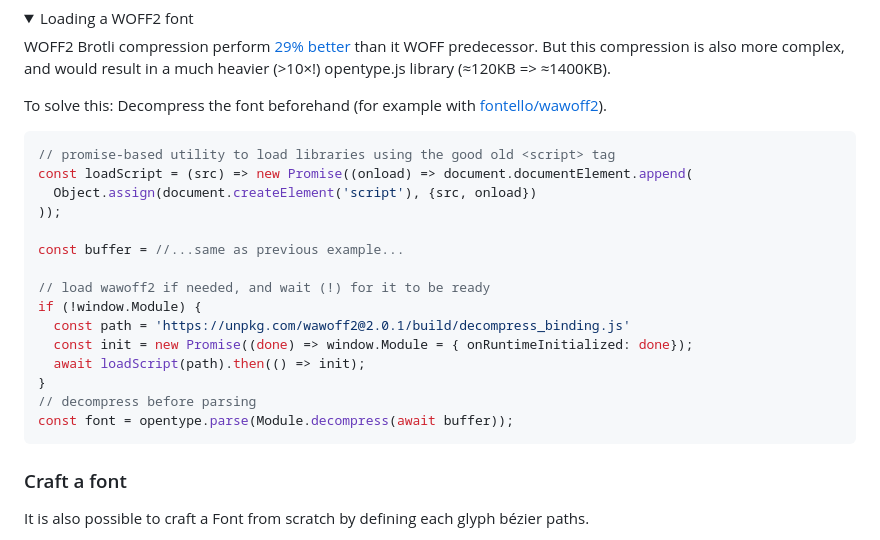
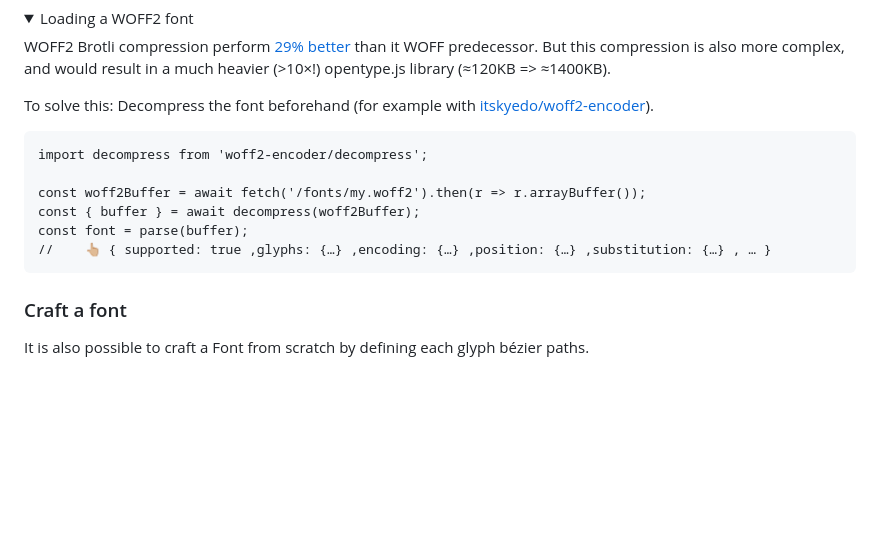
Before and after one commit to opentypejs/opentype.js, a Markdown page: README.md, the part around the change. GitHub-like rendering; folded sections open; blank space fills up the shorter version.

Commit message:
use woff2-encoder

````diff
--- a/README.md
+++ b/README.md
@@ -109,24 +109,15 @@ buffer.then(data => {
 WOFF2 Brotli compression perform [29% better](https://www.w3.org/TR/WOFF20ER/#appendixB) than it WOFF predecessor.
 But this compression is also more complex, and would result in a much heavier (&gt;10×!) opentype.js library (≈120KB => ≈1400KB).
 
-To solve this: Decompress the font beforehand (for example with [fontello/wawoff2](https://github.com/fontello/wawoff2)).
+To solve this: Decompress the font beforehand (for example with [itskyedo/woff2-encoder](https://github.com/itskyedo/woff2-encoder)).
 
-```js
-// promise-based utility to load libraries using the good old <script> tag
-const loadScript = (src) => new Promise((onload) => document.documentElement.append(
-  Object.assign(document.createElement('script'), {src, onload})
-));
+```jsimport { parse } from 'opentype.js';
+import decompress from 'woff2-encoder/decompress';
 
-const buffer = //...same as previous example...
-
-// load wawoff2 if needed, and wait (!) for it to be ready
-if (!window.Module) {
-  const path = 'https://unpkg.com/wawoff2@2.0.1/build/decompress_binding.js'
-  const init = new Promise((done) => window.Module = { onRuntimeInitialized: done});
-  await loadScript(path).then(() => init);
-}
-// decompress before parsing
-const font = opentype.parse(Module.decompress(await buffer));
+const woff2Buffer = await fetch('/fonts/my.woff2').then(r => r.arrayBuffer());
+const { buffer } = await decompress(woff2Buffer);
+const font = parse(buffer);
+//    👆🏼 { supported: true ,glyphs: {…} ,encoding: {…} ,position: {…} ,substitution: {…} , … }
 ```
 </details>
 
````
